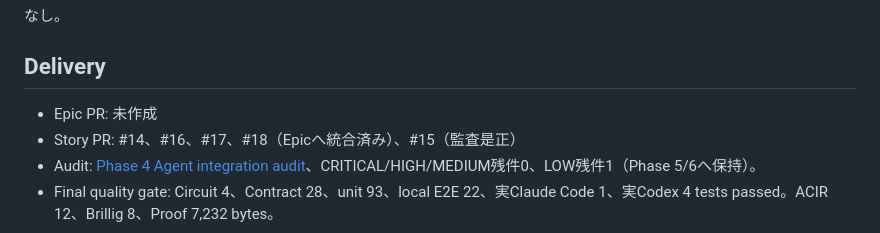
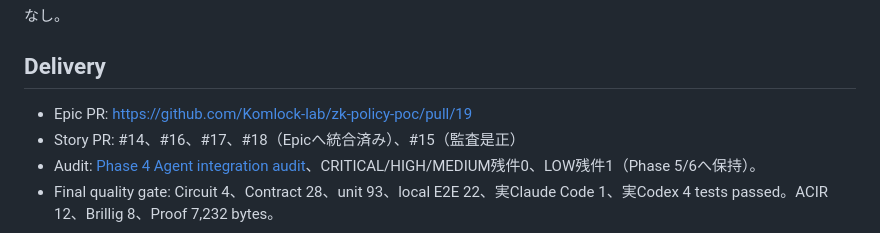
Before and after one commit to Komlock-lab/zk-policy-poc, a Markdown page: docs/epics/epic-04-agent-integration.md, the part around the change. Drawn GitHub-style.

Commit message:
docs: record epic 04 pull request

```diff
--- a/docs/epics/epic-04-agent-integration.md
+++ b/docs/epics/epic-04-agent-integration.md
@@ -122,7 +122,7 @@ Phase 3でOwnerはProof付きUserOperationを決定論的なClientからBundler
 
 ## Delivery
 
-- Epic PR: 未作成
+- Epic PR: https://github.com/Komlock-lab/zk-policy-poc/pull/19
 - Story PR: #14、#16、#17、#18（Epicへ統合済み）、#15（監査是正）
 - Audit: [Phase 4 Agent integration audit](../audits/audit-04-agent-integration.md)、CRITICAL/HIGH/MEDIUM残件0、LOW残件1（Phase 5/6へ保持）。
 - Final quality gate: Circuit 4、Contract 28、unit 93、local E2E 22、実Claude Code 1、実Codex 4 tests passed。ACIR 12、Brillig 8、Proof 7,232 bytes。
```
